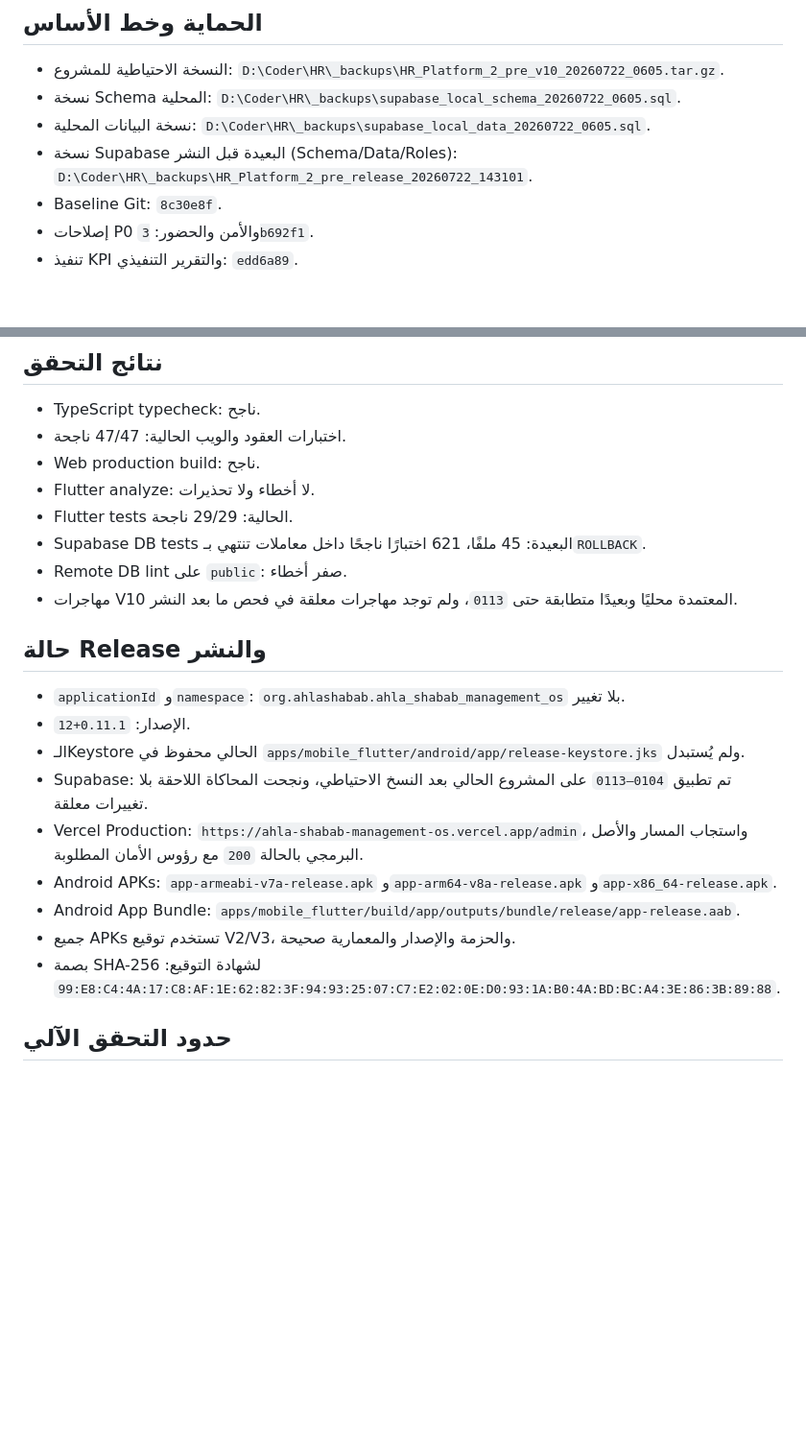
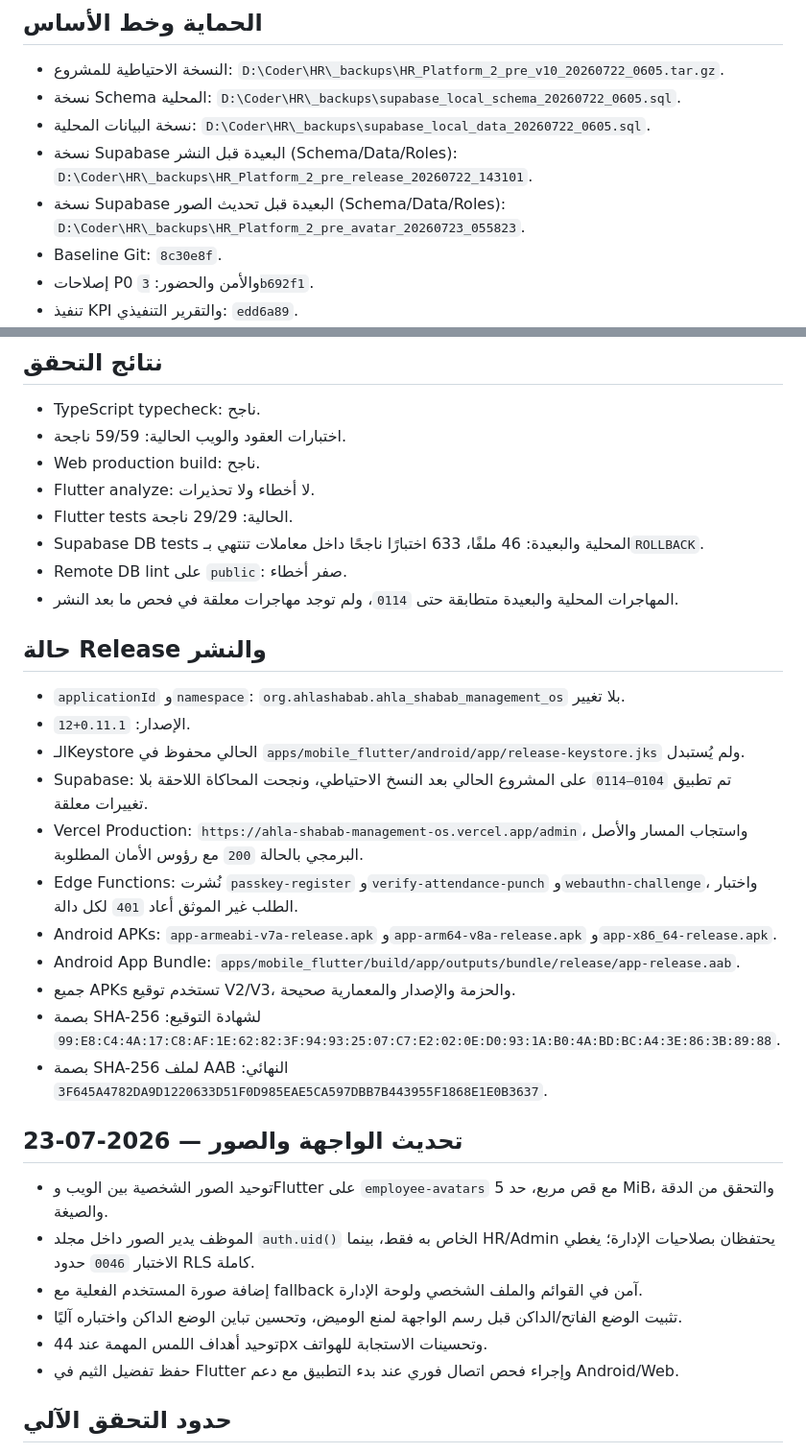
Before and after one commit to Yehia-Gamal/HR-Platform, a Markdown page: docs/V10_IMPLEMENTATION_ACCEPTANCE_REPORT_2026-07-22_AR.md, 2 parts joined by grey strips. Shown at 96% size. Drawn GitHub-style; blank space fills up the shorter version.

Commit message:
docs: record avatar and visual production rollout

```diff
--- a/docs/V10_IMPLEMENTATION_ACCEPTANCE_REPORT_2026-07-22_AR.md
+++ b/docs/V10_IMPLEMENTATION_ACCEPTANCE_REPORT_2026-07-22_AR.md
@@ -14,6 +14,7 @@
 - نسخة Schema المحلية: `D:\Coder\HR\_backups\supabase_local_schema_20260722_0605.sql`.
 - نسخة البيانات المحلية: `D:\Coder\HR\_backups\supabase_local_data_20260722_0605.sql`.
 - نسخة Supabase البعيدة قبل النشر (Schema/Data/Roles): `D:\Coder\HR\_backups\HR_Platform_2_pre_release_20260722_143101`.
+- نسخة Supabase البعيدة قبل تحديث الصور (Schema/Data/Roles): `D:\Coder\HR\_backups\HR_Platform_2_pre_avatar_20260723_055823`.
 - Baseline Git: `8c30e8f`.
 - إصلاحات P0 والأمن والحضور: `3b692f1`.
 - تنفيذ KPI والتقرير التنفيذي: `edd6a89`.
@@ -79,25 +80,36 @@
 ## نتائج التحقق
 
 - TypeScript typecheck: ناجح.
-- اختبارات العقود والويب الحالية: 47/47 ناجحة.
+- اختبارات العقود والويب الحالية: 59/59 ناجحة.
 - Web production build: ناجح.
 - Flutter analyze: لا أخطاء ولا تحذيرات.
 - Flutter tests الحالية: 29/29 ناجحة.
-- Supabase DB tests البعيدة: 45 ملفًا، 621 اختبارًا ناجحًا داخل معاملات تنتهي بـ`ROLLBACK`.
+- Supabase DB tests المحلية والبعيدة: 46 ملفًا، 633 اختبارًا ناجحًا داخل معاملات تنتهي بـ`ROLLBACK`.
 - Remote DB lint على `public`: صفر أخطاء.
-- مهاجرات V10 المعتمدة محليًا وبعيدًا متطابقة حتى `0113`، ولم توجد مهاجرات معلقة في فحص ما بعد النشر.
+- المهاجرات المحلية والبعيدة متطابقة حتى `0114`، ولم توجد مهاجرات معلقة في فحص ما بعد النشر.
 
 ## حالة Release والنشر
 
 - `applicationId` و`namespace`: `org.ahlashabab.ahla_shabab_management_os` بلا تغيير.
 - الإصدار: `0.11.1+12`.
 - الـKeystore الحالي محفوظ في `apps/mobile_flutter/android/app/release-keystore.jks` ولم يُستبدل.
-- Supabase: تم تطبيق `0104–0113` على المشروع الحالي بعد النسخ الاحتياطي، ونجحت المحاكاة اللاحقة بلا تغييرات معلقة.
+- Supabase: تم تطبيق `0104–0114` على المشروع الحالي بعد النسخ الاحتياطي، ونجحت المحاكاة اللاحقة بلا تغييرات معلقة.
 - Vercel Production: `https://ahla-shabab-management-os.vercel.app/admin`، واستجاب المسار والأصل البرمجي بالحالة `200` مع رؤوس الأمان المطلوبة.
+- Edge Functions: نُشرت `passkey-register` و`verify-attendance-punch` و`webauthn-challenge`، واختبار الطلب غير الموثق أعاد `401` لكل دالة.
 - Android APKs: `app-armeabi-v7a-release.apk` و`app-arm64-v8a-release.apk` و`app-x86_64-release.apk`.
 - Android App Bundle: `apps/mobile_flutter/build/app/outputs/bundle/release/app-release.aab`.
 - جميع APKs تستخدم توقيع V2/V3، والحزمة والإصدار والمعمارية صحيحة.
 - بصمة SHA-256 لشهادة التوقيع: `99:E8:C4:4A:17:C8:AF:1E:62:82:3F:94:93:25:07:C7:E2:02:0E:D0:93:1A:B0:4A:BD:BC:A4:3E:86:3B:89:88`.
+- بصمة SHA-256 لملف AAB النهائي: `3F645A4782DA9D1220633D51F0D985EAE5CA597DBB7B443955F1868E1E0B3637`.
+
+## تحديث الواجهة والصور — 2026-07-23
+
+- توحيد الصور الشخصية بين الويب وFlutter على `employee-avatars` مع قص مربع، حد 5 MiB، والتحقق من الدقة والصيغة.
+- الموظف يدير الصور داخل مجلد `auth.uid()` الخاص به فقط، بينما HR/Admin يحتفظان بصلاحيات الإدارة؛ يغطي الاختبار `0046` حدود RLS كاملة.
+- إضافة صورة المستخدم الفعلية مع fallback آمن في القوائم والملف الشخصي ولوحة الإدارة.
+- تثبيت الوضع الفاتح/الداكن قبل رسم الواجهة لمنع الوميض، وتحسين تباين الوضع الداكن واختباره آليًا.
+- توحيد أهداف اللمس المهمة عند 44px وتحسينات الاستجابة للهواتف.
+- حفظ تفضيل الثيم في Flutter وإجراء فحص اتصال فوري عند بدء التطبيق مع دعم Android/Web.
 
 ## حدود التحقق الآلي
 
```
